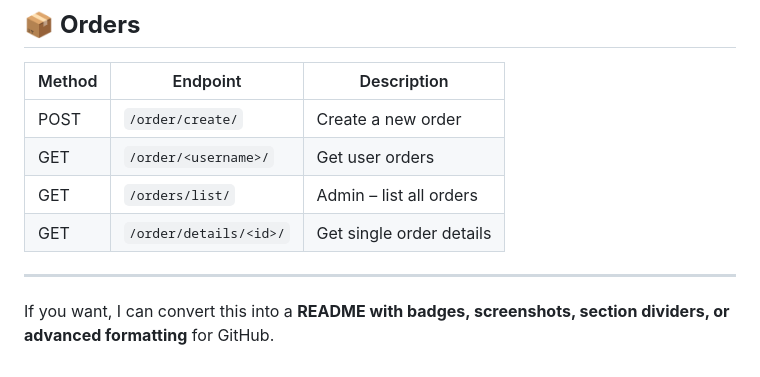
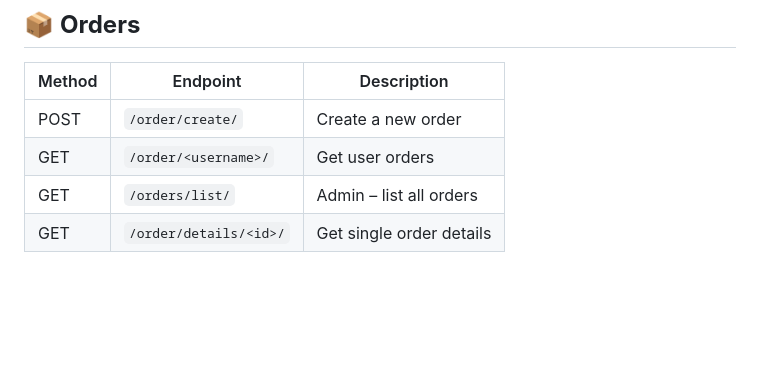
Before and after one commit to SnehaDhabale/FoodOrdering, a Markdown page: README.md, the part around the change printed below. Drawn GitHub-style; blank space fills up the shorter version.

Commit message:
Refactor README formatting and content
Updated the README to improve formatting and structure.

```diff
--- a/README.md
+++ b/README.md
@@ -200,7 +200,3 @@ RAZORPAY_KEY_SECRET=your_key_secret
 | GET    | `/order/<username>/`   | Get user orders          |
 | GET    | `/orders/list/`        | Admin – list all orders  |
 | GET    | `/order/details/<id>/` | Get single order details |
-
----
-
-If you want, I can convert this into a **README with badges, screenshots, section dividers, or advanced formatting** for GitHub.
```
Also changed, not shown: other parts of README.md (+2 -2 lines).
